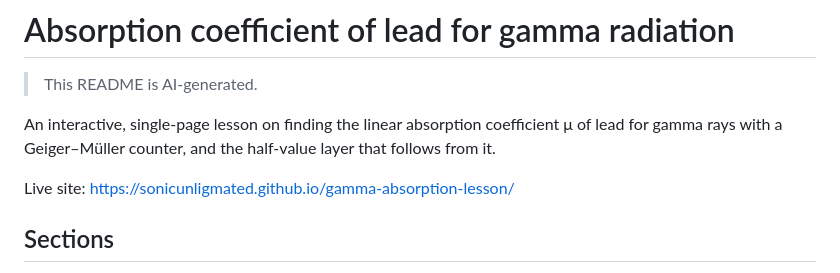
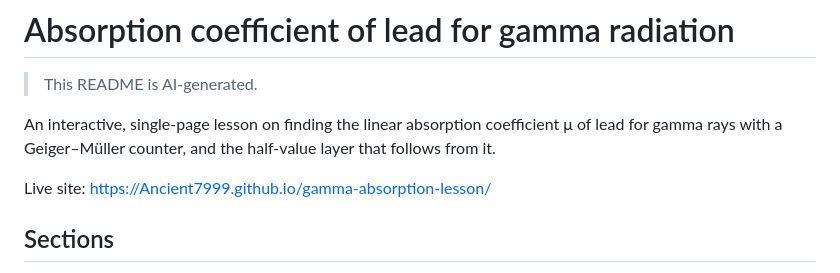
Before and after one commit to Ancient7999/gamma-absorption-lesson, a Markdown page: README.md, the part around the change. GitHub-like rendering.

Commit message:
Update README.md
Link updated.

```diff
--- a/README.md
+++ b/README.md
@@ -4,7 +4,7 @@
 
 An interactive, single-page lesson on finding the linear absorption coefficient μ of lead for gamma rays with a Geiger–Müller counter, and the half-value layer that follows from it.
 
-Live site: https://sonicunligmated.github.io/gamma-absorption-lesson/
+Live site: https://Ancient7999.github.io/gamma-absorption-lesson/
 
 ## Sections
 
```
